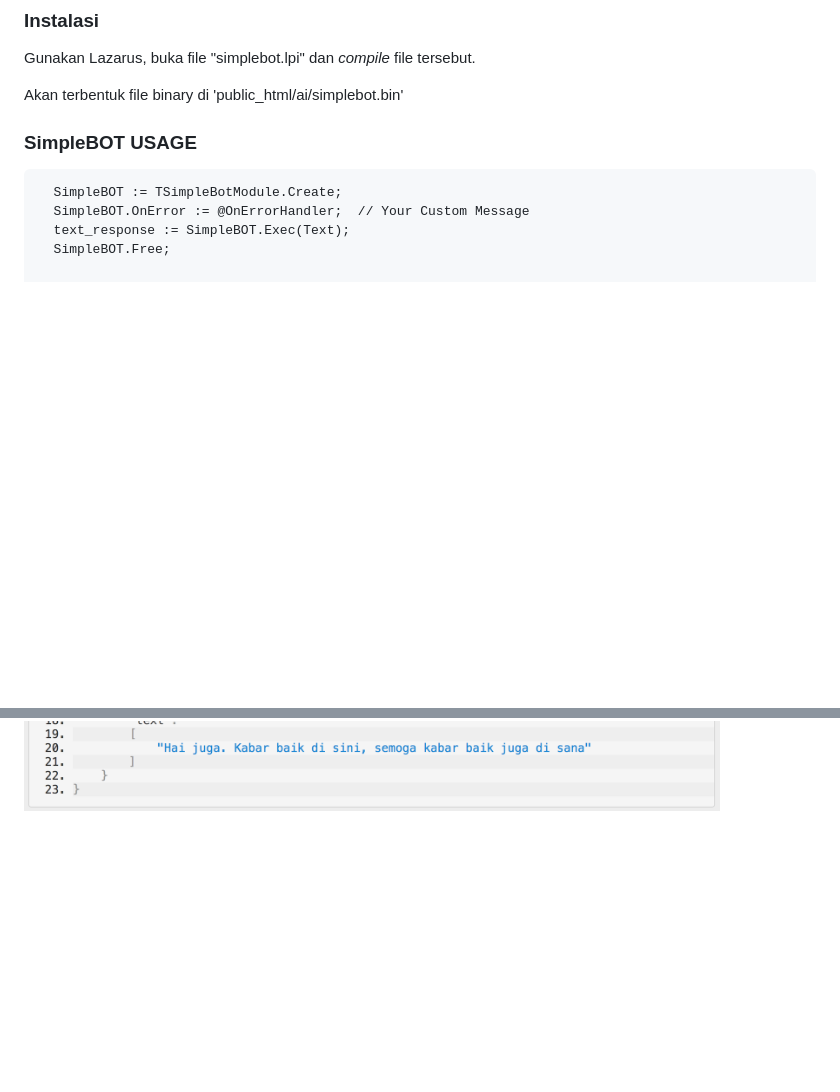
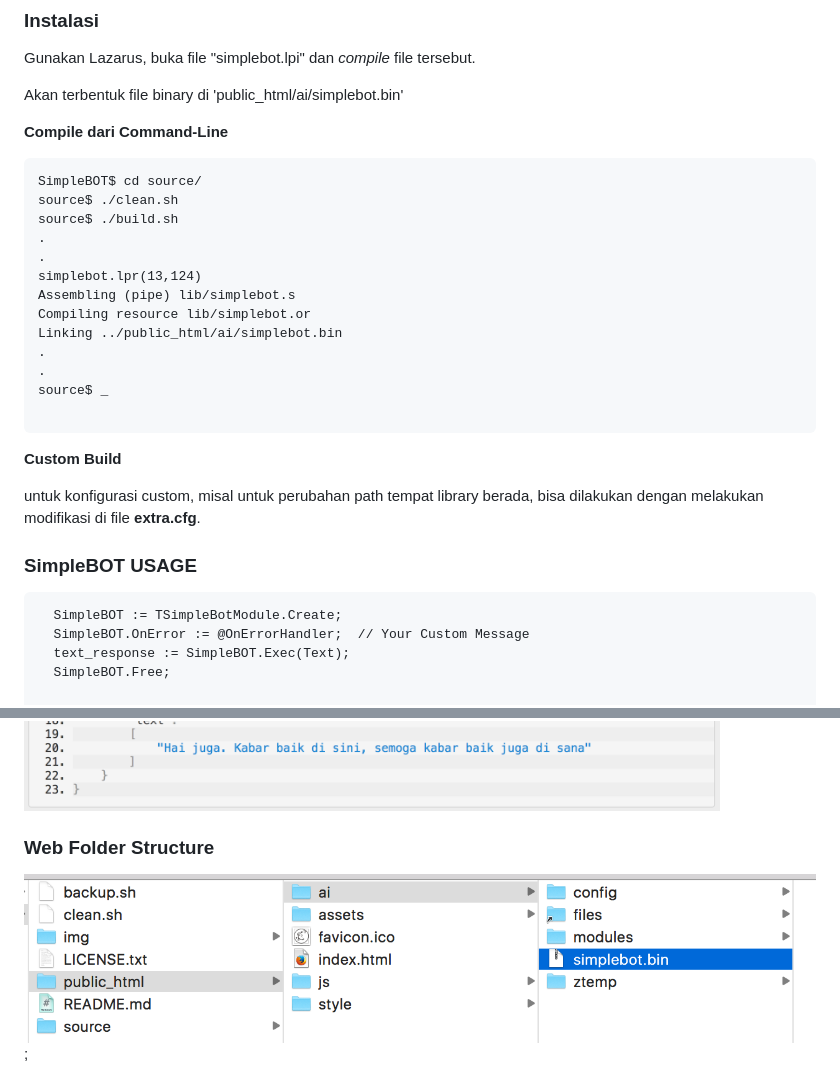
Before and after one commit to luridarmawan/SimpleBOT, a Markdown page: README.md, 2 parts joined by grey strips. Drawn GitHub-style; pictures changed too: img/folder-structure.png (added); blank space fills up the shorter version.

````diff
--- a/README.md
+++ b/README.md
@@ -36,6 +36,29 @@ Untuk penggunaan custom, cukup dibutuhkan instalasi Apache Web Server regular.
 Gunakan Lazarus, buka file "simplebot.lpi" dan *compile* file tersebut.
 
 Akan terbentuk file binary di 'public_html/ai/simplebot.bin'
+
+**Compile dari Command-Line**
+
+```
+SimpleBOT$ cd source/
+source$ ./clean.sh
+source$ ./build.sh
+.
+.
+simplebot.lpr(13,124)
+Assembling (pipe) lib/simplebot.s
+Compiling resource lib/simplebot.or
+Linking ../public_html/ai/simplebot.bin
+.
+.
+source$ _
+
+```
+
+**Custom Build**
+
+untuk konfigurasi custom, misal untuk perubahan path tempat library berada, bisa dilakukan dengan melakukan modifikasi di file **extra.cfg**.
+
 
 ### SimpleBOT USAGE
 
@@ -112,3 +135,8 @@ atau bisa dengan menggunakan aplikasi RESTClient lainnya.
 
 
 ![Format](img/format_01.png "Format")
+
+
+### Web Folder Structure
+
+![Folder Structure](img/folder-structure.png "Folder Structure");
````
